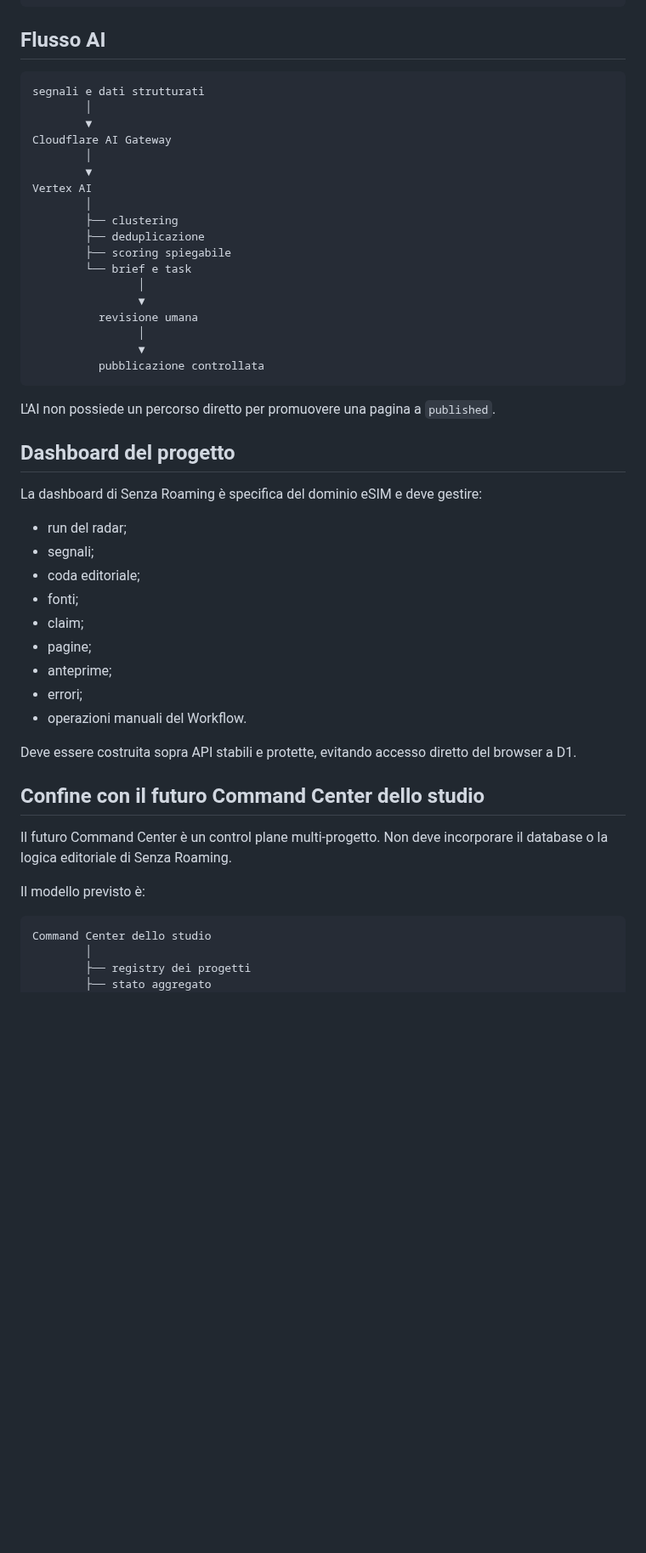
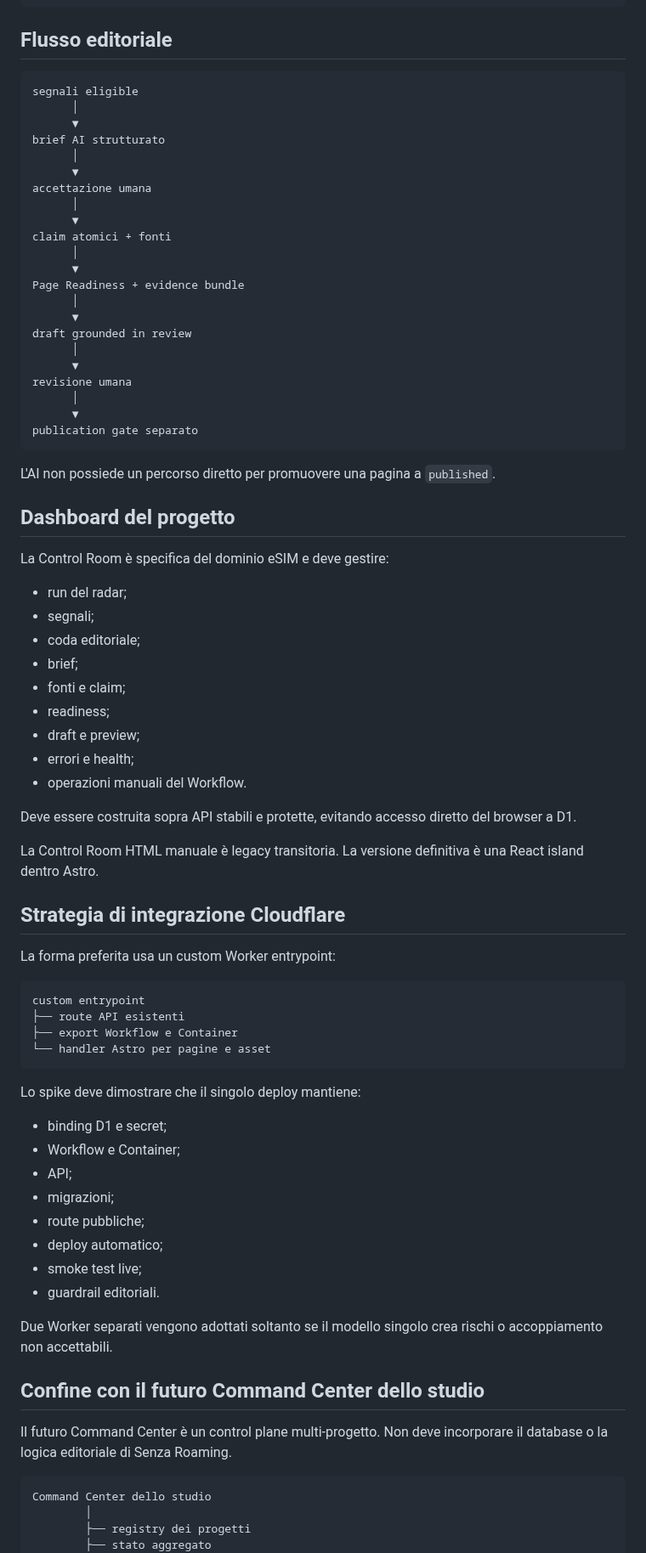
Before and after one commit to soliwkr/esim, a Markdown page: docs/ARCHITECTURE.md, the part around one of its changes. Shown at 85% size. Rendered like a GitHub page; blank space fills up the shorter version.

Commit message:
Define Astro frontend and React Control Room architecture

````diff
--- a/docs/ARCHITECTURE.md
+++ b/docs/ARCHITECTURE.md
@@ -91,52 +159,80 @@ research_signals + task editoriale
 revisione umana / AI controllata
 ```
 
-## Flusso AI
+## Flusso editoriale
 
 ```text
-segnali e dati strutturati
-        │
-        ▼
-Cloudflare AI Gateway
-        │
-        ▼
-Vertex AI
-        │
-        ├── clustering
-        ├── deduplicazione
-        ├── scoring spiegabile
-        └── brief e task
-                │
-                ▼
-          revisione umana
-                │
-                ▼
-          pubblicazione controllata
+segnali eligible
+      │
+      ▼
+brief AI strutturato
+      │
+      ▼
+accettazione umana
+      │
+      ▼
+claim atomici + fonti
+      │
+      ▼
+Page Readiness + evidence bundle
+      │
+      ▼
+draft grounded in review
+      │
+      ▼
+revisione umana
+      │
+      ▼
+publication gate separato
 ```
 
 L'AI non possiede un percorso diretto per promuovere una pagina a `published`.
 
 ## Dashboard del progetto
 
-La dashboard di Senza Roaming è specifica del dominio eSIM e deve gestire:
+La Control Room è specifica del dominio eSIM e deve gestire:
 
 - run del radar;
 - segnali;
 - coda editoriale;
-- fonti;
-- claim;
-- pagine;
-- anteprime;
-- errori;
+- brief;
+- fonti e claim;
+- readiness;
+- draft e preview;
+- errori e health;
 - operazioni manuali del Workflow.
 
 Deve essere costruita sopra API stabili e protette, evitando accesso diretto del browser a D1.
 
+La Control Room HTML manuale è legacy transitoria. La versione definitiva è una React island dentro Astro.
+
+## Strategia di integrazione Cloudflare
+
+La forma preferita usa un custom Worker entrypoint:
+
+```text
+custom entrypoint
+├── route API esistenti
+├── export Workflow e Container
+└── handler Astro per pagine e asset
+```
+
+Lo spike deve dimostrare che il singolo deploy mantiene:
+
+- binding D1 e secret;
+- Workflow e Container;
+- API;
+- migrazioni;
+- route pubbliche;
+- deploy automatico;
+- smoke test live;
+- guardrail editoriali.
+
+Due Worker separati vengono adottati soltanto se il modello singolo crea rischi o accoppiamento non accettabili.
+
 ## Confine con il futuro Command Center dello studio
 
 Il futuro Command Center è un control plane multi-progetto. Non deve incorporare il database o la logica editoriale di Senza Roaming.
-
-Il modello previsto è:
 
 ```text
 Command Center dello studio
````
Also changed, not shown: other parts of docs/ARCHITECTURE.md (+106 -53 lines).
